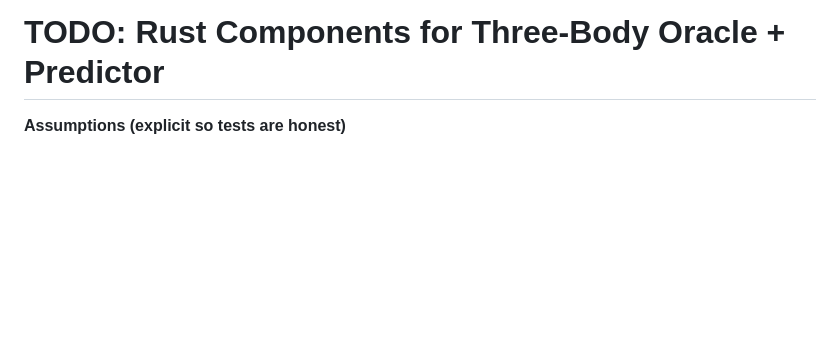
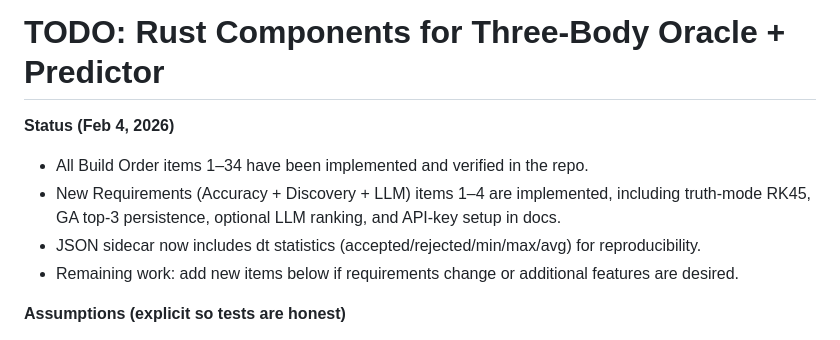
Before and after one commit to Hendler/threebody, a Markdown page: todo.md, the part around the change. GitHub-like rendering; blank space fills up the shorter version.

Commit message:
todo update

```diff
--- a/todo.md
+++ b/todo.md
@@ -1,4 +1,10 @@
 # TODO: Rust Components for Three-Body Oracle + Predictor
+
+**Status (Feb 4, 2026)**
+- All Build Order items 1–34 have been implemented and verified in the repo.
+- New Requirements (Accuracy + Discovery + LLM) items 1–4 are implemented, including truth-mode RK45, GA top-3 persistence, optional LLM ranking, and API-key setup in docs.
+- JSON sidecar now includes dt statistics (accepted/rejected/min/max/avg) for reproducibility.
+- Remaining work: add new items below if requirements change or additional features are desired.
 
 **Assumptions (explicit so tests are honest)**
 - Units are SI by default. Constants `G`, `k_e`, `mu_0` are configurable in code and config so tests can use normalized values.
```
